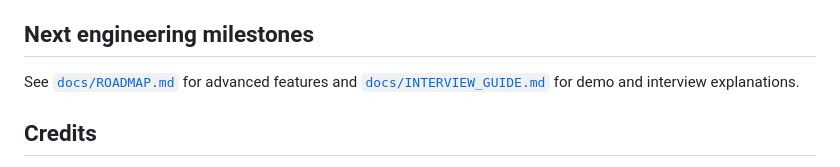
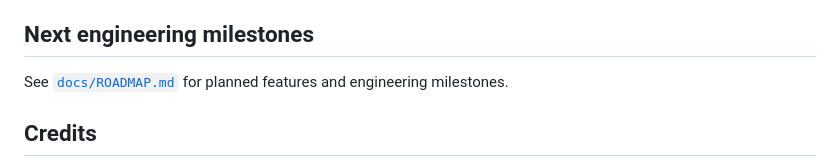
Before and after one commit to ManOfCulture2003/TechPulse, a Markdown page: README.md, the part around the change. Rendered like a GitHub page.

Commit message:
Remove personal interview preparation from public documentation

```diff
--- a/README.md
+++ b/README.md
@@ -113,7 +113,7 @@ FastAPI REST endpoints
 
 ## Next engineering milestones
 
-See [`docs/ROADMAP.md`](docs/ROADMAP.md) for advanced features and [`docs/INTERVIEW_GUIDE.md`](docs/INTERVIEW_GUIDE.md) for demo and interview explanations.
+See [`docs/ROADMAP.md`](docs/ROADMAP.md) for planned features and engineering milestones.
 
 ## Credits
 
```
Also changed, not shown: docs/INTERVIEW_GUIDE.md (deleted, +0 -64 lines).
